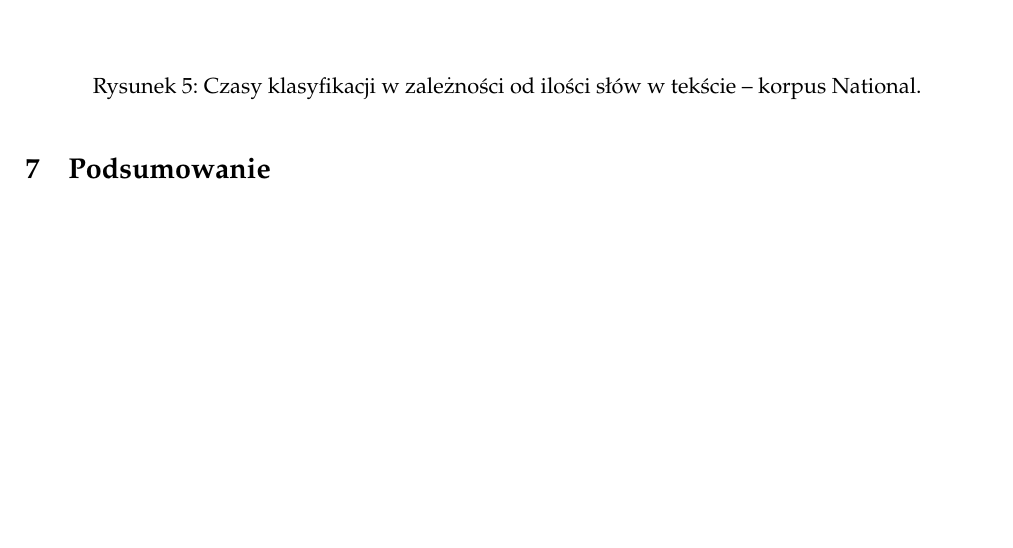
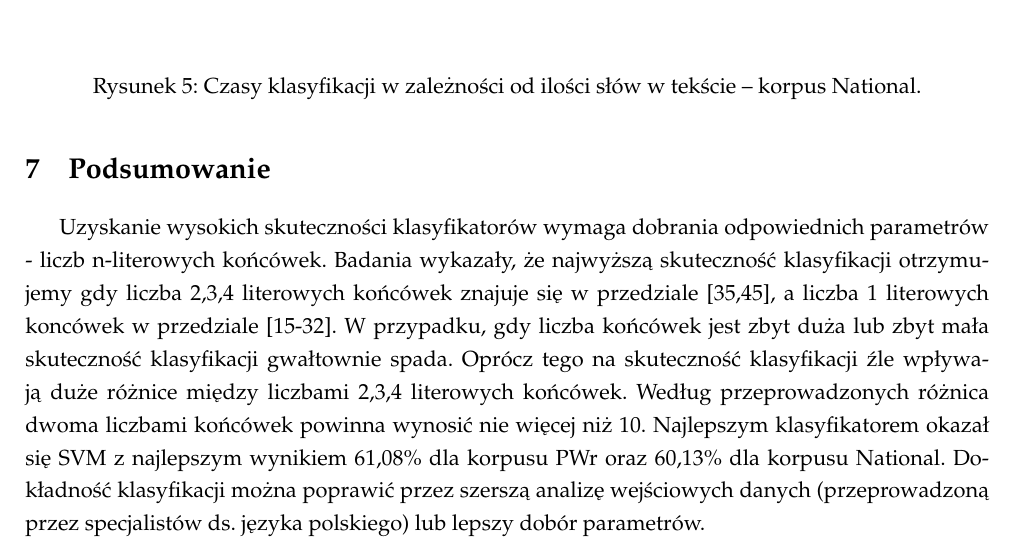
Before and after one commit to piotrchmiel/lemmatization_pos_tagger, a LaTeX document (docs/report.tex, which reads docs/summary.tex): part of page 15 of 15, cut so that both start at the same text, the shorter picture padded with empty space. Compiled offline with pdfLaTeX.

Commit message:
summary paragraph

```diff
--- a/docs/summary.tex
+++ b/docs/summary.tex
@@ -1 +1,2 @@
 \section{Podsumowanie}
+Uzyskanie wysokich skuteczności klasyfikatorów wymaga dobrania odpowiednich parametrów - liczb n-literowych końcówek. Badania wykazały, że najwyższą skuteczność klasyfikacji otrzymujemy gdy liczba 2,3,4 literowych końcówek znajuje się w przedziale [35,45], a liczba 1 literowych koncówek w przedziale [15-32]. W przypadku, gdy liczba końcówek jest zbyt duża lub zbyt mała skuteczność klasyfikacji gwałtownie spada. Oprócz tego na skuteczność klasyfikacji źle wpływają duże różnice między liczbami 2,3,4 literowych końcówek. Według przeprowadzonych różnica dwoma liczbami końcówek powinna wynosić nie więcej niż 10. Najlepszym klasyfikatorem okazał się SVM z najlepszym wynikiem 61,08\% dla korpusu PWr oraz 60,13\% dla korpusu National. Dokładność klasyfikacji można poprawić przez szerszą analizę wejściowych danych (przeprowadzoną przez specjalistów ds. języka polskiego) lub lepszy dobór parametrów.
```
